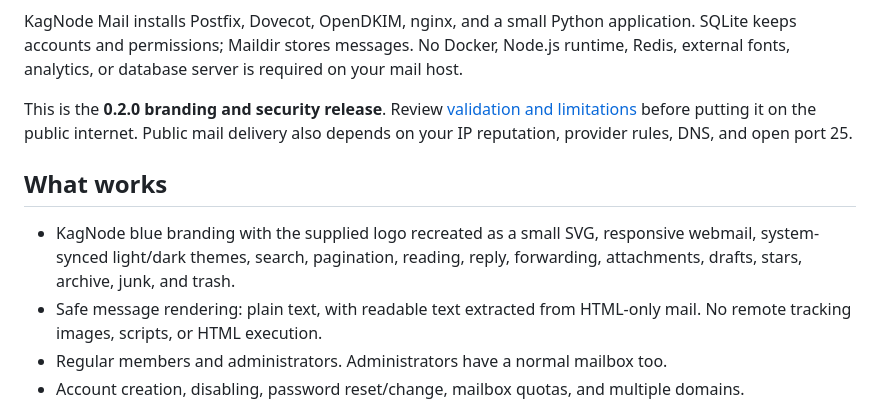
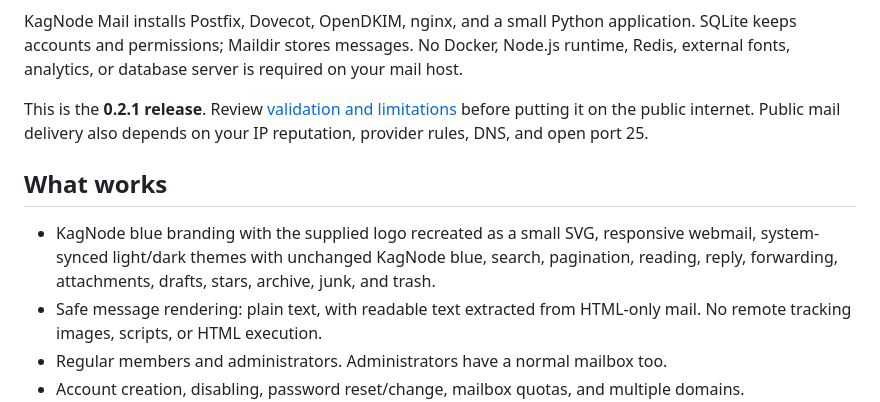
Before and after one commit to every-lemon/kagnode-mail, a Markdown page: README.md, the part around the change. Drawn GitHub-style.

Commit message:
Use black and white dark mode while preserving KagNode blue

```diff
--- a/README.md
+++ b/README.md
@@ -8,11 +8,11 @@ Open source mail server for Ubuntu Server 24.04, with webmail and administration
 
 KagNode Mail installs Postfix, Dovecot, OpenDKIM, nginx, and a small Python application. SQLite keeps accounts and permissions; Maildir stores messages. No Docker, Node.js runtime, Redis, external fonts, analytics, or database server is required on your mail host.
 
-This is the **0.2.0 branding and security release**. Review [validation and limitations](docs/validation.md) before putting it on the public internet. Public mail delivery also depends on your IP reputation, provider rules, DNS, and open port 25.
+This is the **0.2.1 release**. Review [validation and limitations](docs/validation.md) before putting it on the public internet. Public mail delivery also depends on your IP reputation, provider rules, DNS, and open port 25.
 
 ## What works
 
-- KagNode blue branding with the supplied logo recreated as a small SVG, responsive webmail, system-synced light/dark themes, search, pagination, reading, reply, forwarding, attachments, drafts, stars, archive, junk, and trash.
+- KagNode blue branding with the supplied logo recreated as a small SVG, responsive webmail, system-synced light/dark themes with unchanged KagNode blue, search, pagination, reading, reply, forwarding, attachments, drafts, stars, archive, junk, and trash.
 - Safe message rendering: plain text, with readable text extracted from HTML-only mail. No remote tracking images, scripts, or HTML execution.
 - Regular members and administrators. Administrators have a normal mailbox too.
 - Account creation, disabling, password reset/change, mailbox quotas, and multiple domains.
```
Also changed, not shown: CHANGELOG.md (+4 -0 lines), docs/validation.md (+6 -2 lines), docs/screenshots/dark.png, 4 other files.
